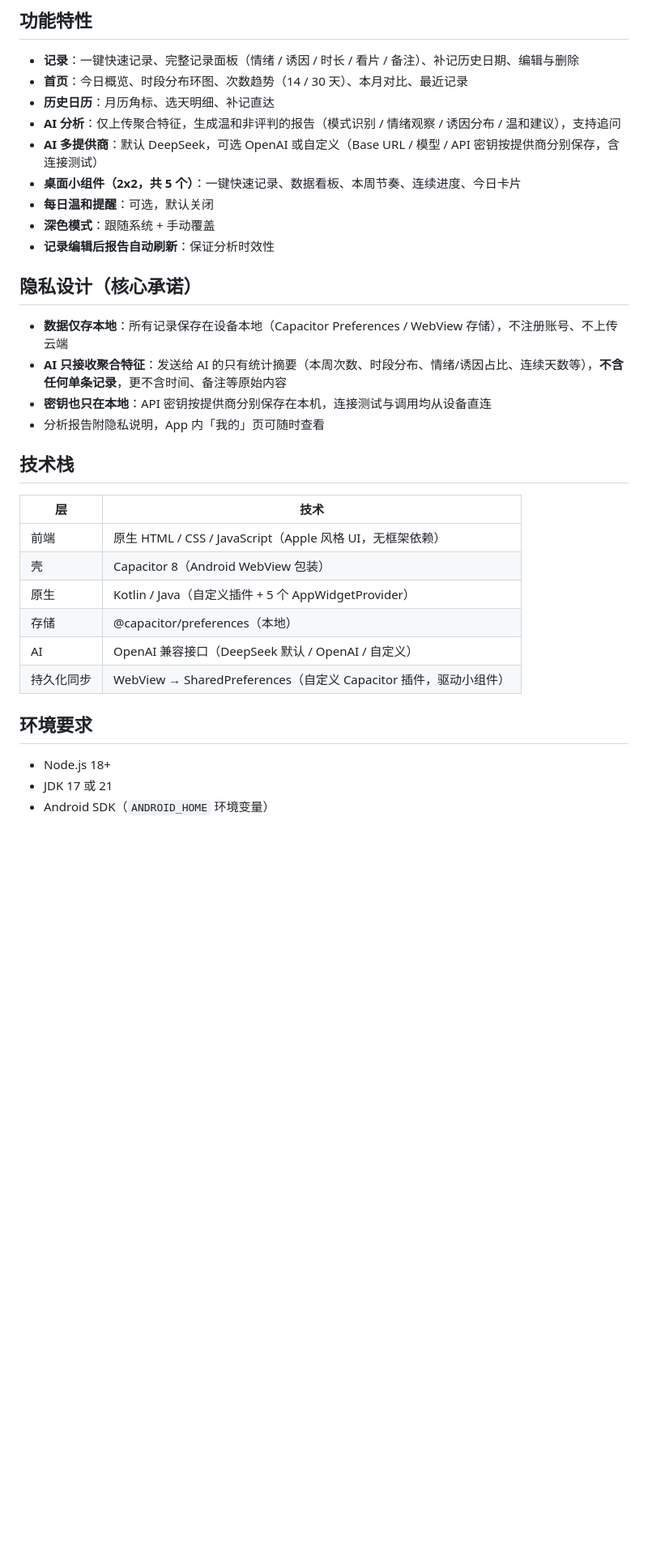
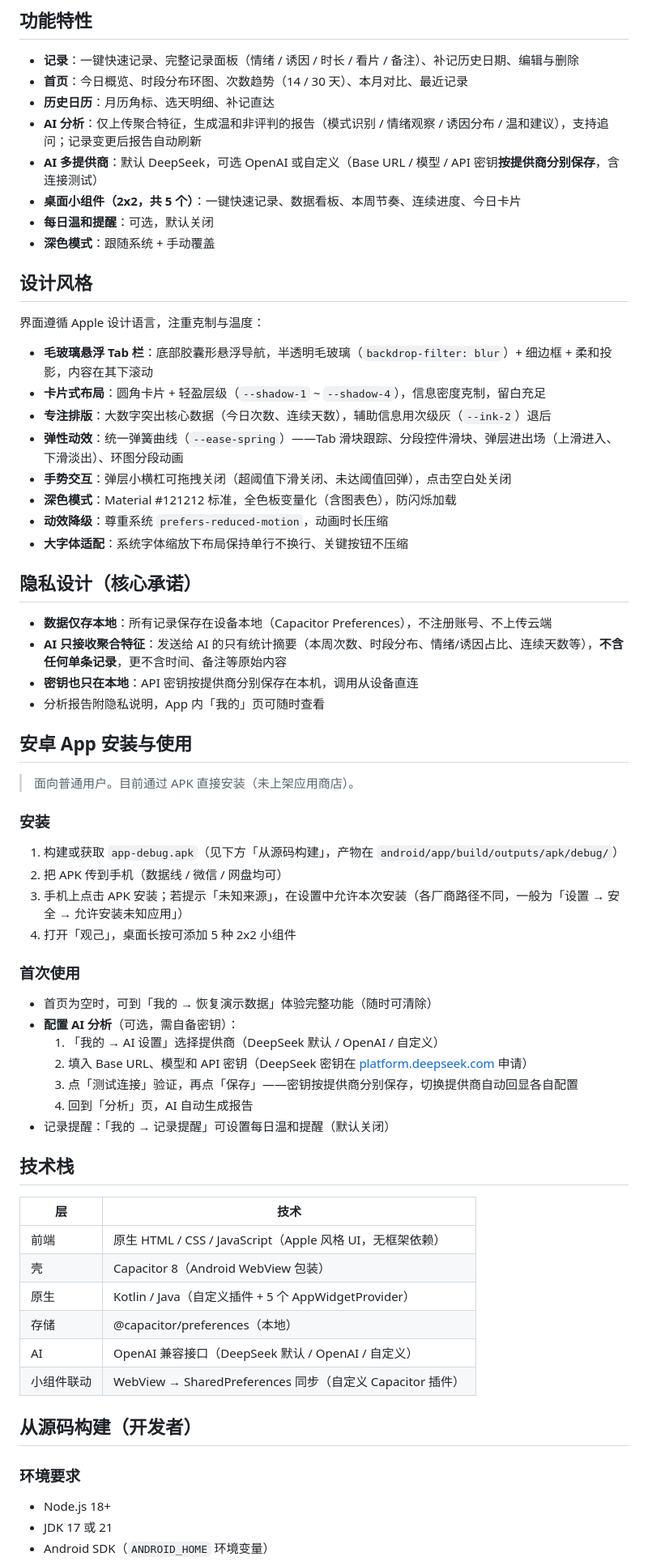
Before and after one commit to lib0rty1813-eng/guanji-app, a Markdown page: README.md, the part around one of its changes. Shown at 81% size. Rendered like a GitHub page; blank space fills up the shorter version.

Commit message:
README 重写：补充设计风格章节 + 安卓安装使用指引

```diff
--- a/README.md
+++ b/README.md
@@ -9,19 +9,52 @@
 - **记录**：一键快速记录、完整记录面板（情绪 / 诱因 / 时长 / 看片 / 备注）、补记历史日期、编辑与删除
 - **首页**：今日概览、时段分布环图、次数趋势（14 / 30 天）、本月对比、最近记录
 - **历史日历**：月历角标、选天明细、补记直达
-- **AI 分析**：仅上传聚合特征，生成温和非评判的报告（模式识别 / 情绪观察 / 诱因分布 / 温和建议），支持追问
-- **AI 多提供商**：默认 DeepSeek，可选 OpenAI 或自定义（Base URL / 模型 / API 密钥按提供商分别保存，含连接测试）
+- **AI 分析**：仅上传聚合特征，生成温和非评判的报告（模式识别 / 情绪观察 / 诱因分布 / 温和建议），支持追问；记录变更后报告自动刷新
+- **AI 多提供商**：默认 DeepSeek，可选 OpenAI 或自定义（Base URL / 模型 / API 密钥**按提供商分别保存**，含连接测试）
 - **桌面小组件（2x2，共 5 个）**：一键快速记录、数据看板、本周节奏、连续进度、今日卡片
 - **每日温和提醒**：可选，默认关闭
 - **深色模式**：跟随系统 + 手动覆盖
-- **记录编辑后报告自动刷新**：保证分析时效性
+
+## 设计风格
+
+界面遵循 Apple 设计语言，注重克制与温度：
+
+- **毛玻璃悬浮 Tab 栏**：底部胶囊形悬浮导航，半透明毛玻璃（`backdrop-filter: blur`）+ 细边框 + 柔和投影，内容在其下滚动
+- **卡片式布局**：圆角卡片 + 轻盈层级（`--shadow-1` ~ `--shadow-4`），信息密度克制，留白充足
+- **专注排版**：大数字突出核心数据（今日次数、连续天数），辅助信息用次级灰（`--ink-2`）退后
+- **弹性动效**：统一弹簧曲线（`--ease-spring`）——Tab 滑块跟踪、分段控件滑块、弹层进出场（上滑进入、下滑淡出）、环图分段动画
+- **手势交互**：弹层小横杠可拖拽关闭（超阈值下滑关闭、未达阈值回弹），点击空白处关闭
+- **深色模式**：Material #121212 标准，全色板变量化（含图表色），防闪烁加载
+- **动效降级**：尊重系统 `prefers-reduced-motion`，动画时长压缩
+- **大字体适配**：系统字体缩放下布局保持单行不换行、关键按钮不压缩
 
 ## 隐私设计（核心承诺）
 
-- **数据仅存本地**：所有记录保存在设备本地（Capacitor Preferences / WebView 存储），不注册账号、不上传云端
+- **数据仅存本地**：所有记录保存在设备本地（Capacitor Preferences），不注册账号、不上传云端
 - **AI 只接收聚合特征**：发送给 AI 的只有统计摘要（本周次数、时段分布、情绪/诱因占比、连续天数等），**不含任何单条记录**，更不含时间、备注等原始内容
-- **密钥也只在本地**：API 密钥按提供商分别保存在本机，连接测试与调用均从设备直连
+- **密钥也只在本地**：API 密钥按提供商分别保存在本机，调用从设备直连
 - 分析报告附隐私说明，App 内「我的」页可随时查看
+
+## 安卓 App 安装与使用
+
+> 面向普通用户。目前通过 APK 直接安装（未上架应用商店）。
+
+### 安装
+
+1. 构建或获取 `app-debug.apk`（见下方「从源码构建」，产物在 `android/app/build/outputs/apk/debug/`）
+2. 把 APK 传到手机（数据线 / 微信 / 网盘均可）
+3. 手机上点击 APK 安装；若提示「未知来源」，在设置中允许本次安装（各厂商路径不同，一般为「设置 → 安全 → 允许安装未知应用」）
+4. 打开「观己」，桌面长按可添加 5 种 2x2 小组件
+
+### 首次使用
+
+- 首页为空时，可到「我的 → 恢复演示数据」体验完整功能（随时可清除）
+- **配置 AI 分析**（可选，需自备密钥）：
+  1. 「我的 → AI 设置」选择提供商（DeepSeek 默认 / OpenAI / 自定义）
+  2. 填入 Base URL、模型和 API 密钥（DeepSeek 密钥在 [platform.deepseek.com](https://platform.deepseek.com) 申请）
+  3. 点「测试连接」验证，再点「保存」——密钥按提供商分别保存，切换提供商自动回显各自配置
+  4. 回到「分析」页，AI 自动生成报告
+- 记录提醒：「我的 → 记录提醒」可设置每日温和提醒（默认关闭）
 
 ## 技术栈
 
@@ -32,9 +65,11 @@
 | 原生 | Kotlin / Java（自定义插件 + 5 个 AppWidgetProvider） |
 | 存储 | @capacitor/preferences（本地） |
 | AI | OpenAI 兼容接口（DeepSeek 默认 / OpenAI / 自定义） |
-| 持久化同步 | WebView → SharedPreferences（自定义 Capacitor 插件，驱动小组件） |
+| 小组件联动 | WebView → SharedPreferences 同步（自定义 Capacitor 插件） |
 
-## 环境要求
+## 从源码构建（开发者）
+
+### 环境要求
 
 - Node.js 18+
 - JDK 17 或 21
```
Also changed, not shown: other parts of README.md (+5 -6 lines).
